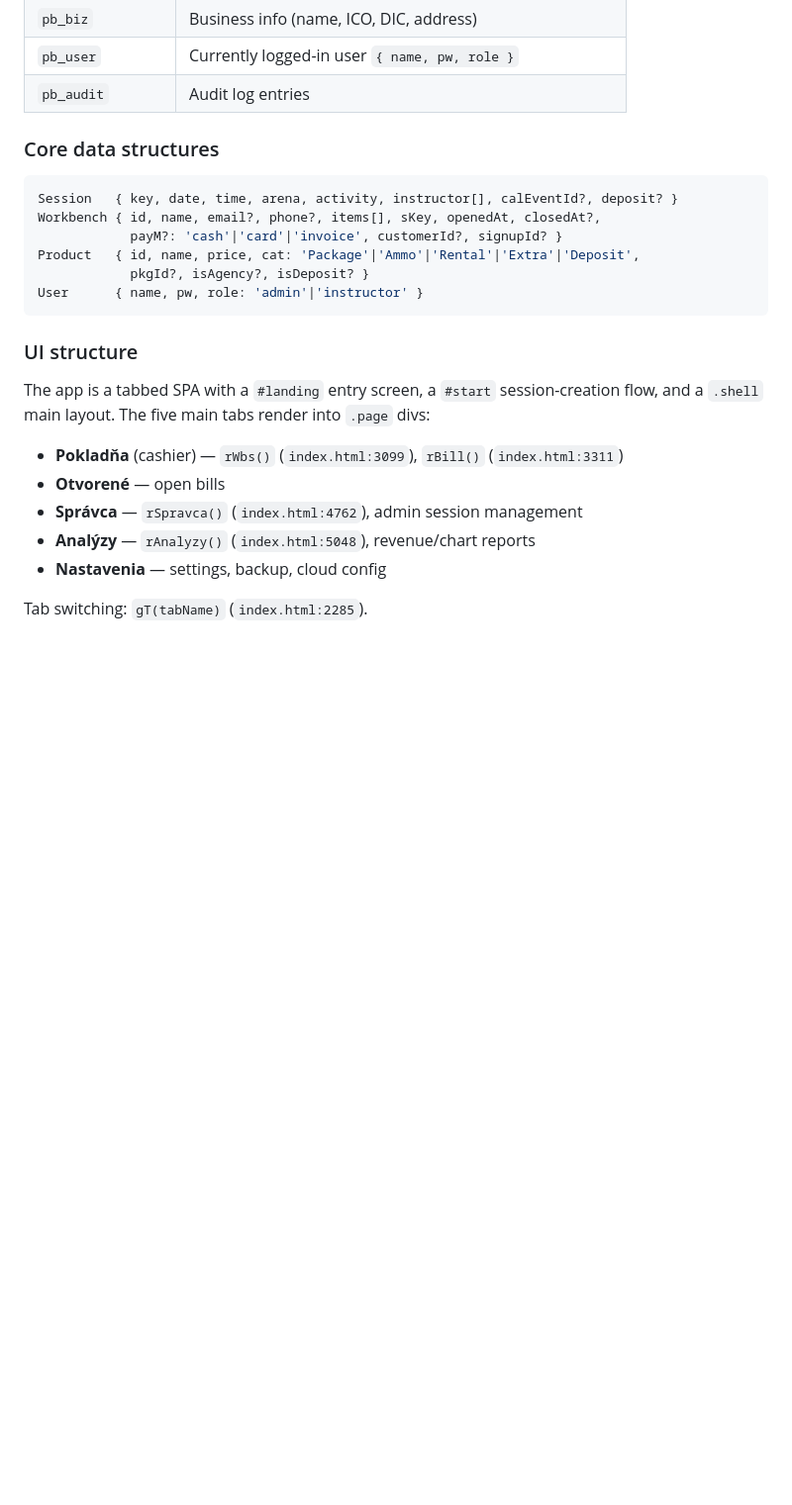
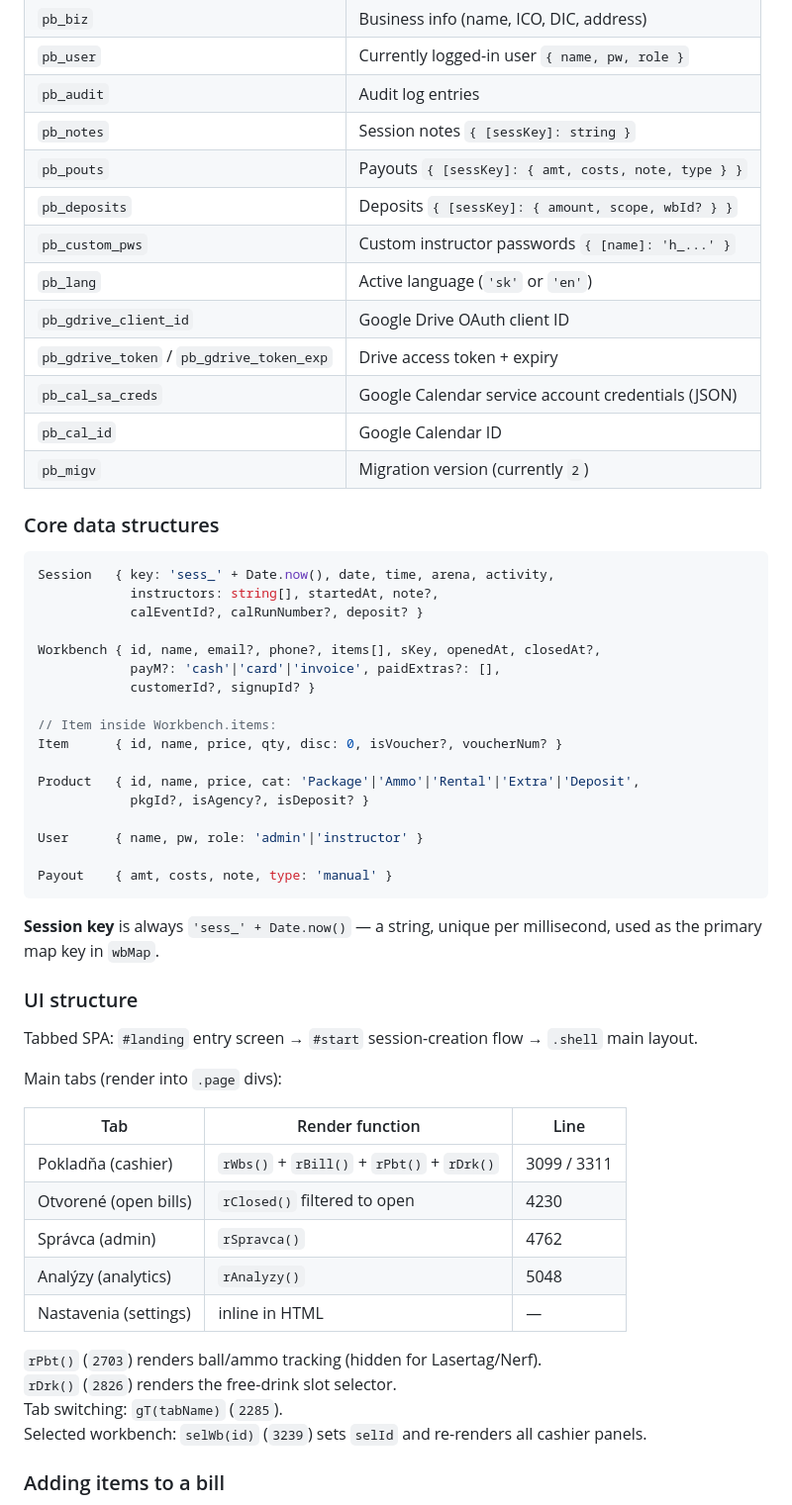
Before and after one commit to propaintball/Propaintball, a Markdown page: CLAUDE.md, the part around one of its changes. Shown at 99% size. Rendered like a GitHub page; blank space fills up the shorter version.

````diff
--- a/CLAUDE.md
+++ b/CLAUDE.md
@@ -61,26 +83,59 @@ All HTML, CSS, and JavaScript are embedded in `index.html`. There is no module s
 | `pb_biz` | Business info (name, ICO, DIC, address) |
 | `pb_user` | Currently logged-in user `{ name, pw, role }` |
 | `pb_audit` | Audit log entries |
+| `pb_notes` | Session notes `{ [sessKey]: string }` |
+| `pb_pouts` | Payouts `{ [sessKey]: { amt, costs, note, type } }` |
+| `pb_deposits` | Deposits `{ [sessKey]: { amount, scope, wbId? } }` |
+| `pb_custom_pws` | Custom instructor passwords `{ [name]: 'h_...' }` |
+| `pb_lang` | Active language (`'sk'` or `'en'`) |
+| `pb_gdrive_client_id` | Google Drive OAuth client ID |
+| `pb_gdrive_token` / `pb_gdrive_token_exp` | Drive access token + expiry |
+| `pb_cal_sa_creds` | Google Calendar service account credentials (JSON) |
+| `pb_cal_id` | Google Calendar ID |
+| `pb_migv` | Migration version (currently `2`) |
 
 ### Core data structures
 
 ```javascript
-Session   { key, date, time, arena, activity, instructor[], calEventId?, deposit? }
+Session   { key: 'sess_' + Date.now(), date, time, arena, activity,
+            instructors: string[], startedAt, note?,
+            calEventId?, calRunNumber?, deposit? }
+
 Workbench { id, name, email?, phone?, items[], sKey, openedAt, closedAt?,
-            payM?: 'cash'|'card'|'invoice', customerId?, signupId? }
+            payM?: 'cash'|'card'|'invoice', paidExtras?: [],
+            customerId?, signupId? }
+
+// Item inside Workbench.items:
+Item      { id, name, price, qty, disc: 0, isVoucher?, voucherNum? }
+
 Product   { id, name, price, cat: 'Package'|'Ammo'|'Rental'|'Extra'|'Deposit',
             pkgId?, isAgency?, isDeposit? }
+
 User      { name, pw, role: 'admin'|'instructor' }
+
+Payout    { amt, costs, note, type: 'manual' }
 ```
+
+**Session key** is always `'sess_' + Date.now()` — a string, unique per millisecond, used as the primary map key in `wbMap`.
 
 ### UI structure
 
-The app is a tabbed SPA with a `#landing` entry screen, a `#start` session-creation flow, and a `.shell` main layout. The five main tabs render into `.page` divs:
+Tabbed SPA: `#landing` entry screen → `#start` session-creation flow → `.shell` main layout.
 
-- **Pokladňa** (cashier) — `rWbs()` (`index.html:3099`), `rBill()` (`index.html:3311`)
-- **Otvorené** — open bills
-- **Správca** — `rSpravca()` (`index.html:4762`), admin session management
-- **Analýzy** — `rAnalyzy()` (`index.html:5048`), revenue/chart reports
-- **Nastavenia** — settings, backup, cloud config
+Main tabs (render into `.page` divs):
 
-Tab switching: `gT(tabName)` (`index.html:2285`).
+| Tab | Render function | Line |
+|-----|----------------|------|
+| Pokladňa (cashier) | `rWbs()` + `rBill()` + `rPbt()` + `rDrk()` | 3099 / 3311 |
+| Otvorené (open bills) | `rClosed()` filtered to open | 4230 |
+| Správca (admin) | `rSpravca()` | 4762 |
+| Analýzy (analytics) | `rAnalyzy()` | 5048 |
+| Nastavenia (settings) | inline in HTML | — |
+
+`rPbt()` (`2703`) renders ball/ammo tracking (hidden for Lasertag/Nerf).
+`rDrk()` (`2826`) renders the free-drink slot selector.
+Tab switching: `gT(tabName)` (`2285`).
+Selected workbench: `selWb(id)` (`3239`) sets `selId` and re-renders all cashier panels.
+
+### Adding items to a bill
+
````
Also changed, not shown: other parts of CLAUDE.md (+85 -24 lines).
